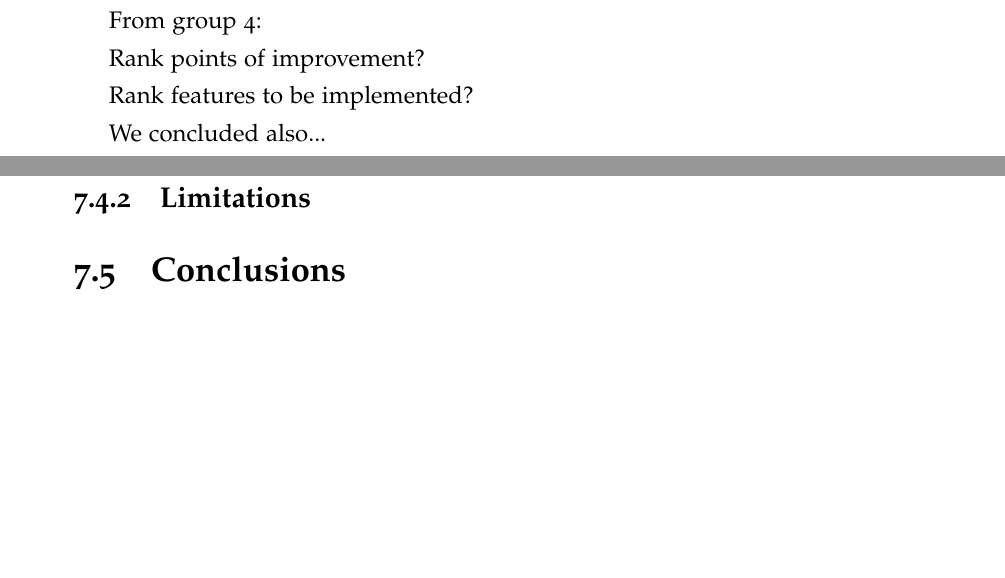
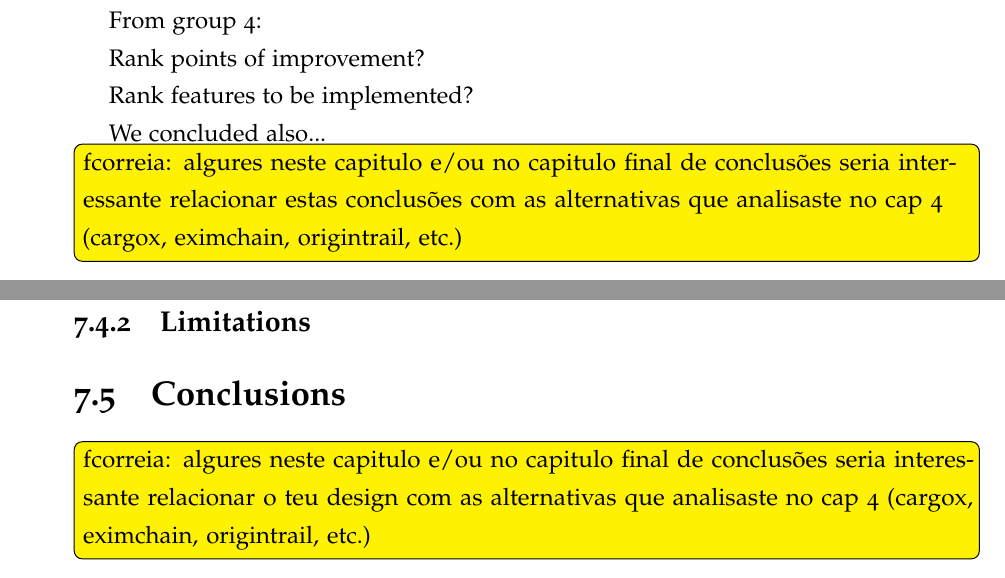
Before and after one commit to coletiv/supplychain-composer-thesis, a LaTeX thesis (thesis.tex, which reads prototype.tex, survey/surveyconclusion.tex): two parts of pages 80 and 92 of 99, joined at a grey line, cut so that both start at the same text, the shorter picture padded with empty space. Compiled offline with pdfLaTeX.

Commit message:
A couple more minor comments to the prototype and survey chapters

```diff
--- a/prototype.tex
+++ b/prototype.tex
@@ -311,3 +311,6 @@ Mention how the .cto file was designed, listing all the classes, participants, t
 	%(i.e. Relational DB limitations have to be offset by the use of EXTRA software that can grab the data and index it in a way that is easier to query and make more extensive queries)
 
 \section{Conclusions}
+
+
+\todo{fcorreia: algures neste capitulo e/ou no capitulo final de conclusões seria interessante relacionar o teu design com as alternativas que analisaste no cap 4 (cargox, eximchain, origintrail, etc.) }
--- a/survey/surveyconclusion.tex
+++ b/survey/surveyconclusion.tex
@@ -15,3 +15,5 @@ Rank points of improvement?
 Rank features to be implemented?
 
 We concluded also...
+
+\todo{fcorreia: algures neste capitulo e/ou no capitulo final de conclusões seria interessante relacionar estas conclusões com as alternativas que analisaste no cap 4 (cargox, eximchain, origintrail, etc.) }
```
